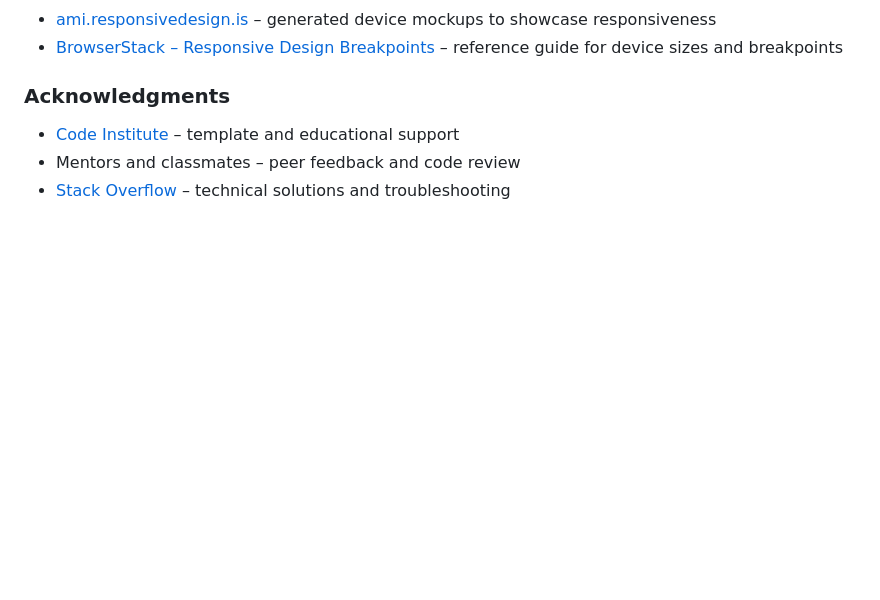
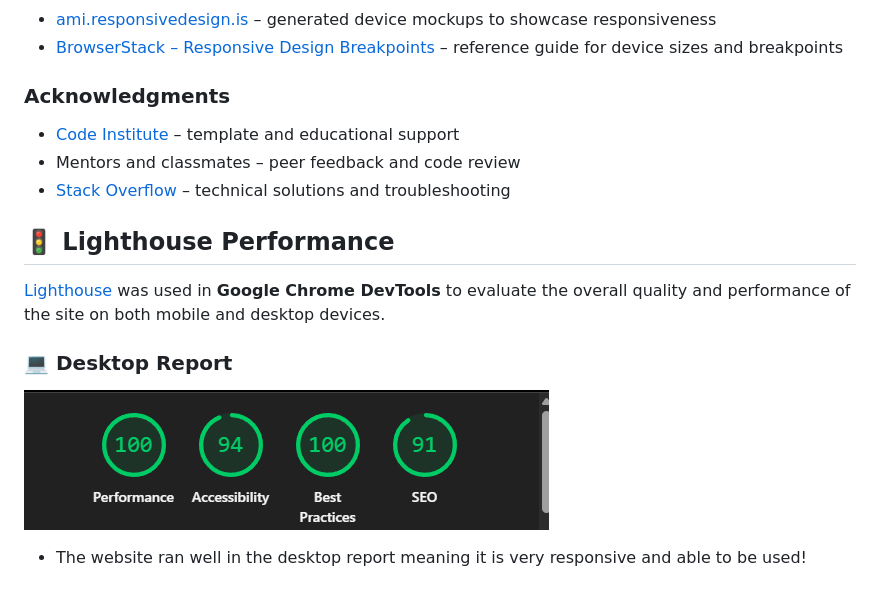
Before and after one commit to AnasEljandi/safeguarding-project, a Markdown page: README.md, the part around the change. Drawn GitHub-style; pictures changed too: assets/images/lighthouse.png (added); blank space fills up the shorter version.

Commit message:
add lighthouse desktop report

```diff
--- a/README.md
+++ b/README.md
@@ -325,3 +325,13 @@ This is my deployed Safeguarding Awareness website:
 - [Code Institute](https://codeinstitute.net/) – template and educational support
 - Mentors and classmates – peer feedback and code review
 - [Stack Overflow](https://stackoverflow.com/) – technical solutions and troubleshooting
+
+## 🚦 Lighthouse Performance
+
+[Lighthouse](https://developer.chrome.com/docs/lighthouse/overview/) was used in **Google Chrome DevTools** to evaluate the overall quality and performance of the site on both mobile and desktop devices.
+
+
+### 💻 Desktop Report
+
+![Lighthouse Desktop](assets/images/lighthouse.png)
+- The website ran well in the desktop report meaning it is very responsive and able to be used!
```
